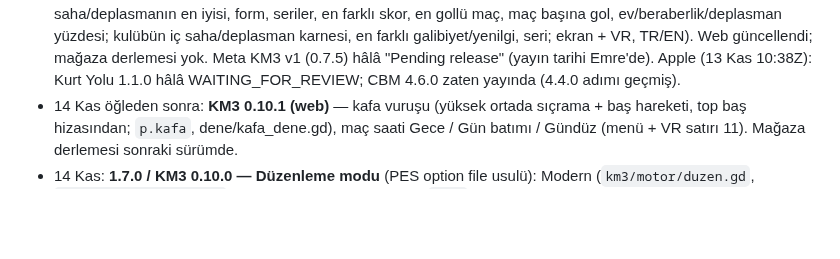
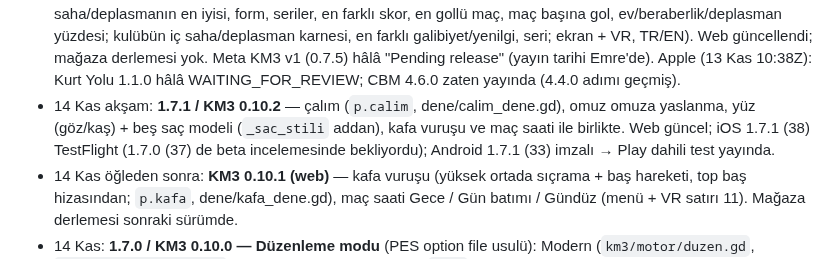
Before and after one commit to emreanduv/kaptan-mecit, a Markdown page: YAYIN-DURUMU.md, the part around the change. Rendered like a GitHub page; blank space fills up the shorter version.

Commit message:
Yayın durumu: 1.7.1
Co-Authored-By: Claude Opus 5.5 <noreply@anthropic.com>
Claude-Session: https://claude.ai/code/session_018hBDPtCdANsU8gj8iKzfY6

```diff
--- a/YAYIN-DURUMU.md
+++ b/YAYIN-DURUMU.md
@@ -14,6 +14,7 @@
 - 7 Kas: **1.5.5** — lig ekranında kulüp seçimi: ‹ › düğmeleri + listeden dokunarak seçim (KM3 0.7.6; Quest'e bir sonraki sürümde). Android (22) Play dahili test; iOS (21) TestFlight beta incelemesinde.
 - 7 Kas (günlük görev): **KM3 0.7.7** — lig ekranında Fikstür görünümü (ekran + VR), web güncellendi. Meta v1 (0.7.5) hâlâ "Gönderildi". Apple: Kurt Yolu 1.1.0 hâlâ WAITING_FOR_REVIEW.
 - 13 Kas (günlük görev): **KM3 0.9.11** — lig ekranında İstatistik (lig rekorları: en golcü, en sağlam savunma, iç saha/deplasmanın en iyisi, form, seriler, en farklı skor, en gollü maç, maç başına gol, ev/beraberlik/deplasman yüzdesi; kulübün iç saha/deplasman karnesi, en farklı galibiyet/yenilgi, seri; ekran + VR, TR/EN). Web güncellendi; mağaza derlemesi yok. Meta KM3 v1 (0.7.5) hâlâ "Pending release" (yayın tarihi Emre'de). Apple (13 Kas 10:38Z): Kurt Yolu 1.1.0 hâlâ WAITING_FOR_REVIEW; CBM 4.6.0 zaten yayında (4.4.0 adımı geçmiş).
+- 14 Kas akşam: **1.7.1 / KM3 0.10.2** — çalım (`p.calim`, dene/calim_dene.gd), omuz omuza yaslanma, yüz (göz/kaş) + beş saç modeli (`_sac_stili` addan), kafa vuruşu ve maç saati ile birlikte. Web güncel; iOS 1.7.1 (38) TestFlight (1.7.0 (37) de beta incelemesinde bekliyordu); Android 1.7.1 (33) imzalı → Play dahili test yayında.
 - 14 Kas öğleden sonra: **KM3 0.10.1 (web)** — kafa vuruşu (yüksek ortada sıçrama + baş hareketi, top baş hizasından; `p.kafa`, dene/kafa_dene.gd), maç saati Gece / Gün batımı / Gündüz (menü + VR satırı 11). Mağaza derlemesi sonraki sürümde.
 - 14 Kas: **1.7.0 / KM3 0.10.0 — Düzenleme modu** (PES option file usulü): Modern (`km3/motor/duzen.gd`, `arayuz/duzen_ekran.gd`, user://duzen.json) ve Klasik (`kmd*`, localStorage km.duzen) aynı paket biçimi `KMPAKET1 {json}`; kulüp adı/kısa ad/renk, lig adı, oyuncu adı/numara (özgün ada bağlı); paylaş/yükle; Quest'te düğme yok, paketler geçerli. Gömülü yazıya yedek yazı `km3/yazi/simge.ttf` (★ → ▶ ◀ web/telefonda kutu çıkıyordu); ✕ → ×. Web güncel; iOS 1.7.0 (37) TestFlight; Android 1.7.0 (32) imzalı → Play dahili test yayında.
 - 14 Kas: **Güncel kadrolar otomatik** — `km-kadro.yml` (pazartesi 08:17 UTC) CBM'nin haftalık türetilmiş dünyasını Klasik + Modern/VR verisine aktarır (`araclar/cbm-veri/guncelle.sh`, KAYNAK = son aktarılan dunya.json commit'i; Klasik 28 lig + Modern lig_dene geçmezse yazmaz); emreanduv.github.io `km3-web.yml` (pazartesi 09:47) web'i yeniden dışa aktarır (kaptan-mecit-3/KADRO). İkisi de denendi (km-kadro-dene dalı kaldı; vekil sunucu silmeye izin vermedi). Bugünkü veri f483eb3 aktarıldı; mağaza derlemeleri sonraki sürümde alır. Not: CBM 4.8 "güç gerçek kariyerden" formülü CBM'nin derlenmiş paketinde; KM şimdilik eski çekirdekle (cbm-src) puanlıyor.
```
